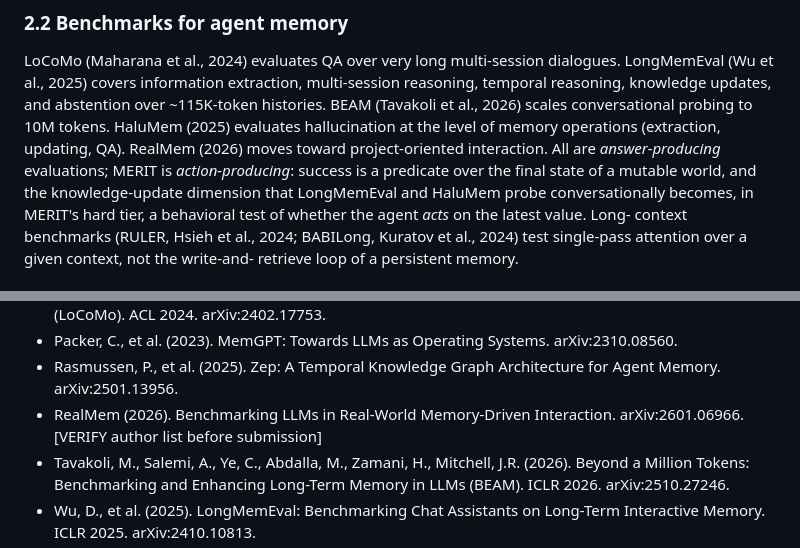
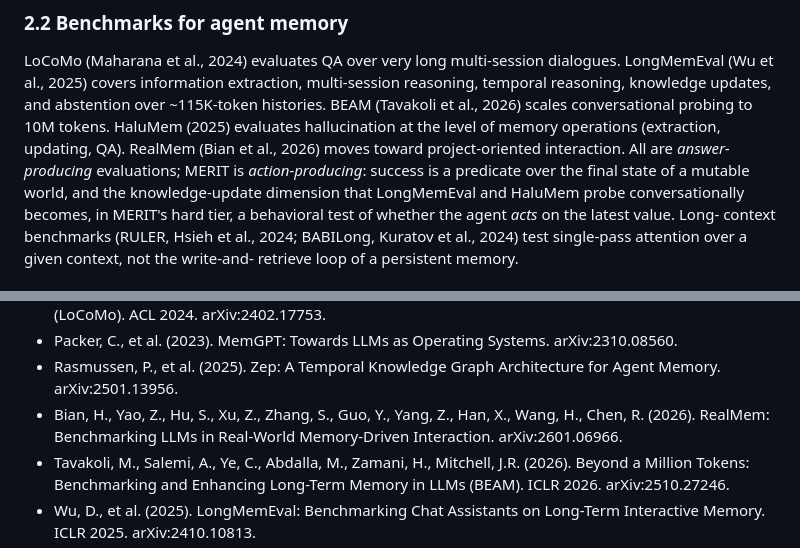
Before and after one commit to smshweta/merit-bench, a Markdown page: docs/paper_draft.md, 2 parts joined by grey strips. GitHub-like rendering.

Commit message:
Verify RealMem citation against arXiv:2601.06966 (Bian et al., 2026)

```diff
--- a/docs/paper_draft.md
+++ b/docs/paper_draft.md
@@ -135,8 +135,8 @@ dialogues. LongMemEval (Wu et al., 2025) covers information extraction,
 multi-session reasoning, temporal reasoning, knowledge updates, and
 abstention over ~115K-token histories. BEAM (Tavakoli et al., 2026) scales
 conversational probing to 10M tokens. HaluMem (2025) evaluates hallucination
-at the level of memory operations (extraction, updating, QA). RealMem (2026)
-moves toward project-oriented interaction. All are *answer-producing*
+at the level of memory operations (extraction, updating, QA). RealMem
+(Bian et al., 2026) moves toward project-oriented interaction. All are *answer-producing*
 evaluations; MERIT is *action-producing*: success is a predicate over the
 final state of a mutable world, and the knowledge-update dimension that
 LongMemEval and HaluMem probe conversationally becomes, in MERIT's hard tier,
@@ -438,8 +438,9 @@ are public; we invite memory-system authors to evaluate against MERIT.
   arXiv:2310.08560.
 - Rasmussen, P., et al. (2025). Zep: A Temporal Knowledge Graph Architecture
   for Agent Memory. arXiv:2501.13956.
-- RealMem (2026). Benchmarking LLMs in Real-World Memory-Driven Interaction.
-  arXiv:2601.06966. [VERIFY author list before submission]
+- Bian, H., Yao, Z., Hu, S., Xu, Z., Zhang, S., Guo, Y., Yang, Z., Han, X.,
+  Wang, H., Chen, R. (2026). RealMem: Benchmarking LLMs in Real-World
+  Memory-Driven Interaction. arXiv:2601.06966.
 - Tavakoli, M., Salemi, A., Ye, C., Abdalla, M., Zamani, H., Mitchell, J.R.
   (2026). Beyond a Million Tokens: Benchmarking and Enhancing Long-Term
   Memory in LLMs (BEAM). ICLR 2026. arXiv:2510.27246.
```
